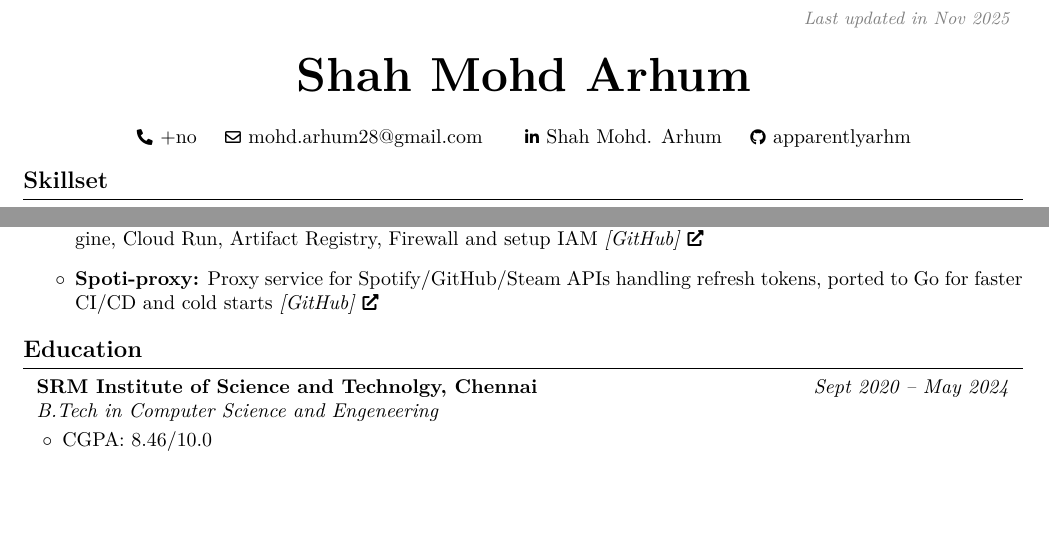
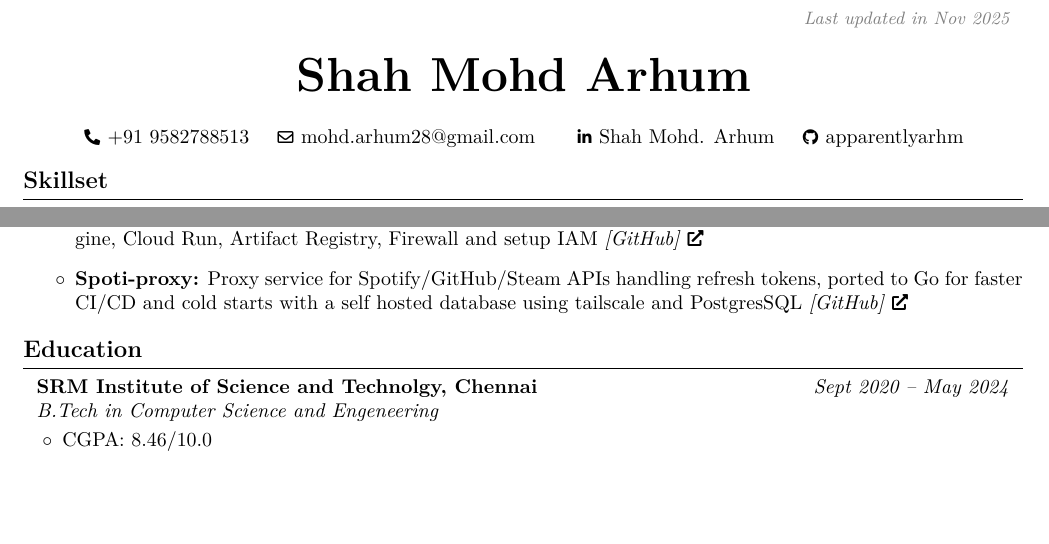
Before and after one commit to apparentlyarhm/latex-resume, a LaTeX document (main-24.tex): two parts of the page, joined at a grey line, cut so that both start at the same text. Compiled offline with pdfLaTeX.

Commit message:
update project information

```diff
--- a/main-24.tex
+++ b/main-24.tex
@@ -159,7 +159,7 @@
     \vspace{0.3 cm}
 
     \normalsize
-    \mbox{{\color{black}\footnotesize\faPhone*}\hspace*{0.13cm}+no}%
+    \mbox{{\color{black}\footnotesize\faPhone*}\hspace*{0.13cm}+91 9582788513}%
     \kern0.25 cm%
     \AND%
     \kern0.25 cm%
@@ -256,7 +256,7 @@
 \begin{itemize}
   \item \textbf{Minecraft Server Utility Web Console:} Built a server control panel on GCP with Next.js + Spring Boot for server stats, admin ops (via GitHub OAuth + custom JWT), and mod management \href{https://mccon.arhm.dev}{\textit{[live link]}}
   \item \textbf{Infrastructure for Secure Minecraft Server:} Terraform + Bash automation to provision Compute Engine, Cloud Run, Artifact Registry, Firewall and setup IAM \href{https://github.com/apparentlyarhm/minecraft-terraform}{\textit{[GitHub]}}
-  \item \textbf{Spoti-proxy:} Proxy service for Spotify/GitHub/Steam APIs handling refresh tokens, ported to Go for faster CI/CD and cold starts \href{https://github.com/apparentlyarhm/spotify-proxy}{\textit{[GitHub]}}
+  \item \textbf{Spoti-proxy:} Proxy service for Spotify/GitHub/Steam APIs handling refresh tokens, ported to Go for faster CI/CD and cold starts with a self hosted database using tailscale and PostgresSQL \href{https://github.com/apparentlyarhm/spotify-proxy}{\textit{[GitHub]}}
 \end{itemize}
 
 
```
